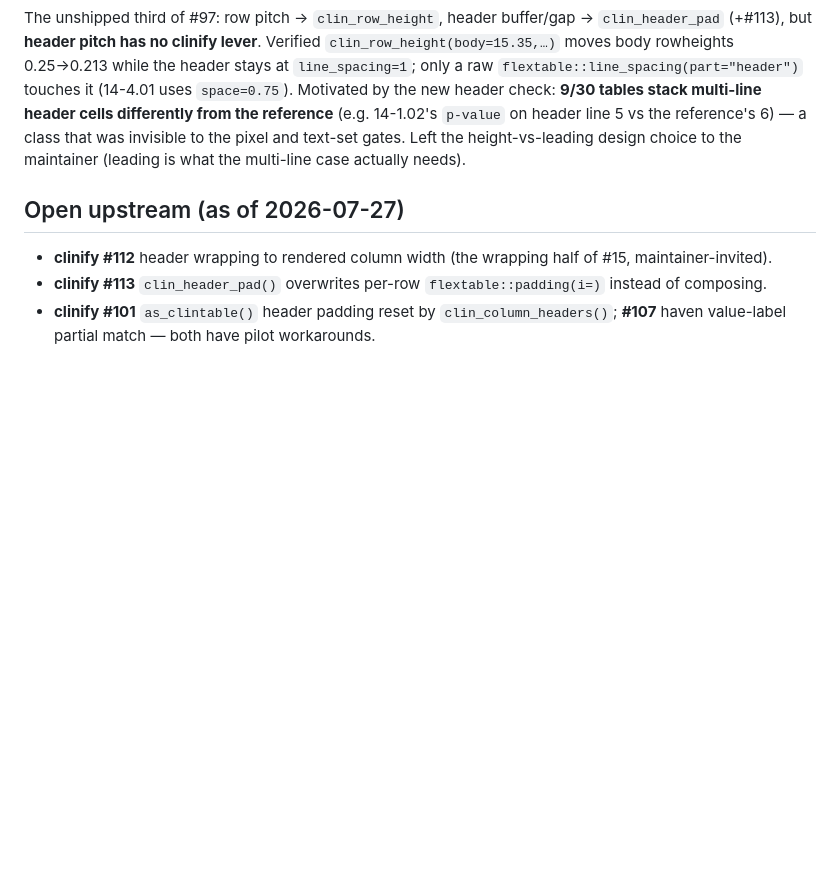
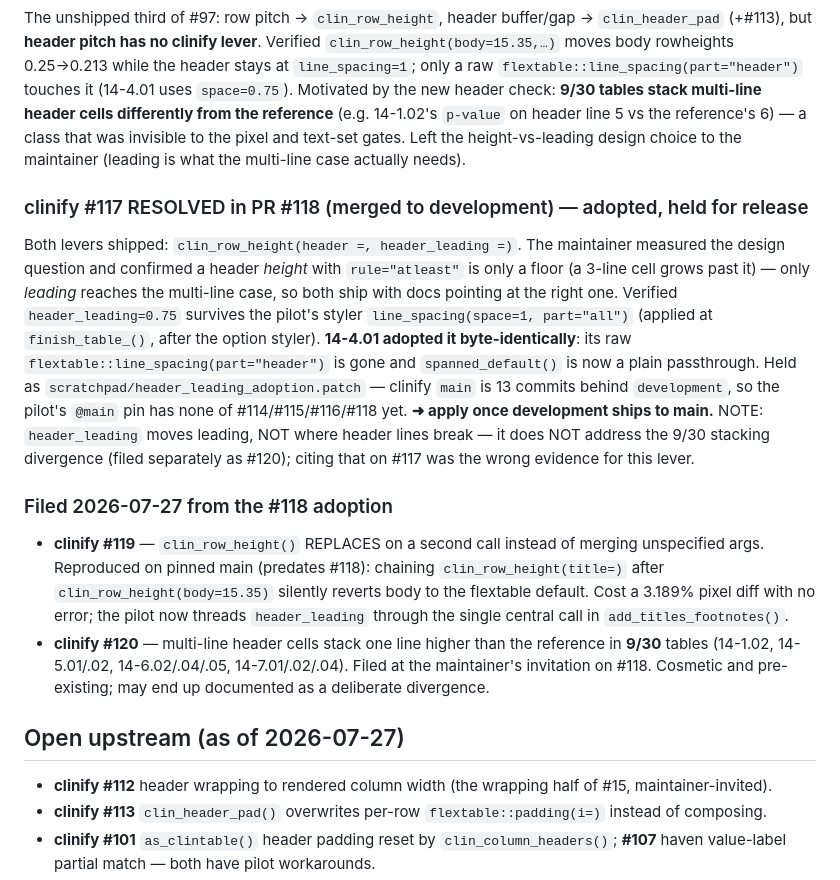
Before and after one commit to atorus-research/CDISC_pilot_replication, a Markdown page: notes/REVISIT.md, the part around the change. Rendered like a GitHub page; blank space fills up the shorter version.

Commit message:
REVISIT: clinify #118 adopted (held for release); file #119/#120
Co-Authored-By: Claude Opus 4.8 <noreply@anthropic.com>

```diff
--- a/notes/REVISIT.md
+++ b/notes/REVISIT.md
@@ -217,6 +217,27 @@ header cells differently from the reference** (e.g. 14-1.02's `p-value` on heade
 a class that was invisible to the pixel and text-set gates. Left the height-vs-leading design choice to the
 maintainer (leading is what the multi-line case actually needs).
 
+### clinify #117 RESOLVED in PR #118 (merged to development) — adopted, held for release
+Both levers shipped: `clin_row_height(header =, header_leading =)`. The maintainer measured the design question
+and confirmed a header *height* with `rule="atleast"` is only a floor (a 3-line cell grows past it) — only
+*leading* reaches the multi-line case, so both ship with docs pointing at the right one. Verified
+`header_leading=0.75` survives the pilot's styler `line_spacing(space=1, part="all")` (applied at
+`finish_table_()`, after the option styler). **14-4.01 adopted it byte-identically**: its raw
+`flextable::line_spacing(part="header")` is gone and `spanned_default()` is now a plain passthrough. Held as
+`scratchpad/header_leading_adoption.patch` — clinify `main` is 13 commits behind `development`, so the pilot's
+`@main` pin has none of #114/#115/#116/#118 yet. **➜ apply once development ships to main.**
+NOTE: `header_leading` moves leading, NOT where header lines break — it does NOT address the 9/30 stacking
+divergence (filed separately as #120); citing that on #117 was the wrong evidence for this lever.
+
+### Filed 2026-07-27 from the #118 adoption
+- **clinify #119** — `clin_row_height()` REPLACES on a second call instead of merging unspecified args.
+  Reproduced on pinned main (predates #118): chaining `clin_row_height(title=)` after
+  `clin_row_height(body=15.35)` silently reverts body to the flextable default. Cost a 3.189% pixel diff with
+  no error; the pilot now threads `header_leading` through the single central call in `add_titles_footnotes()`.
+- **clinify #120** — multi-line header cells stack one line higher than the reference in **9/30** tables
+  (14-1.02, 14-5.01/.02, 14-6.02/.04/.05, 14-7.01/.02/.04). Filed at the maintainer's invitation on #118.
+  Cosmetic and pre-existing; may end up documented as a deliberate divergence.
+
 ## Open upstream (as of 2026-07-27)
 - **clinify #112** header wrapping to rendered column width (the wrapping half of #15, maintainer-invited).
 - **clinify #113** `clin_header_pad()` overwrites per-row `flextable::padding(i=)` instead of composing.
```
